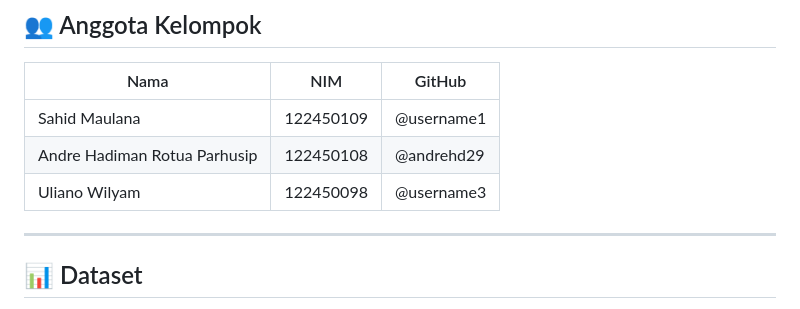
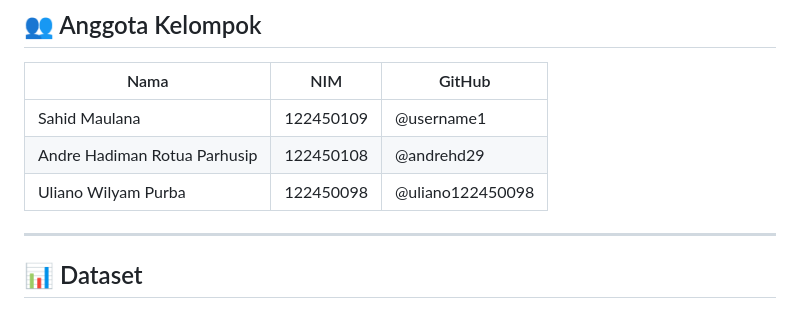
Before and after one commit to andrehd29/pba2026-tuwir, a Markdown page: README.md, the part around the change. Drawn GitHub-style.

```diff
--- a/README.md
+++ b/README.md
@@ -12,7 +12,7 @@ Repository ini berisi implementasi tugas besar mata kuliah **SD25-32202 Pemroses
 | ---- | --- | ------ |
 | Sahid Maulana | 122450109 | @username1 |
 | Andre Hadiman Rotua Parhusip | 122450108 | @andrehd29 |
-| Uliano Wilyam | 122450098 | @username3 |
+| Uliano Wilyam Purba | 122450098 | @uliano122450098 |
 
 
 ---
```
